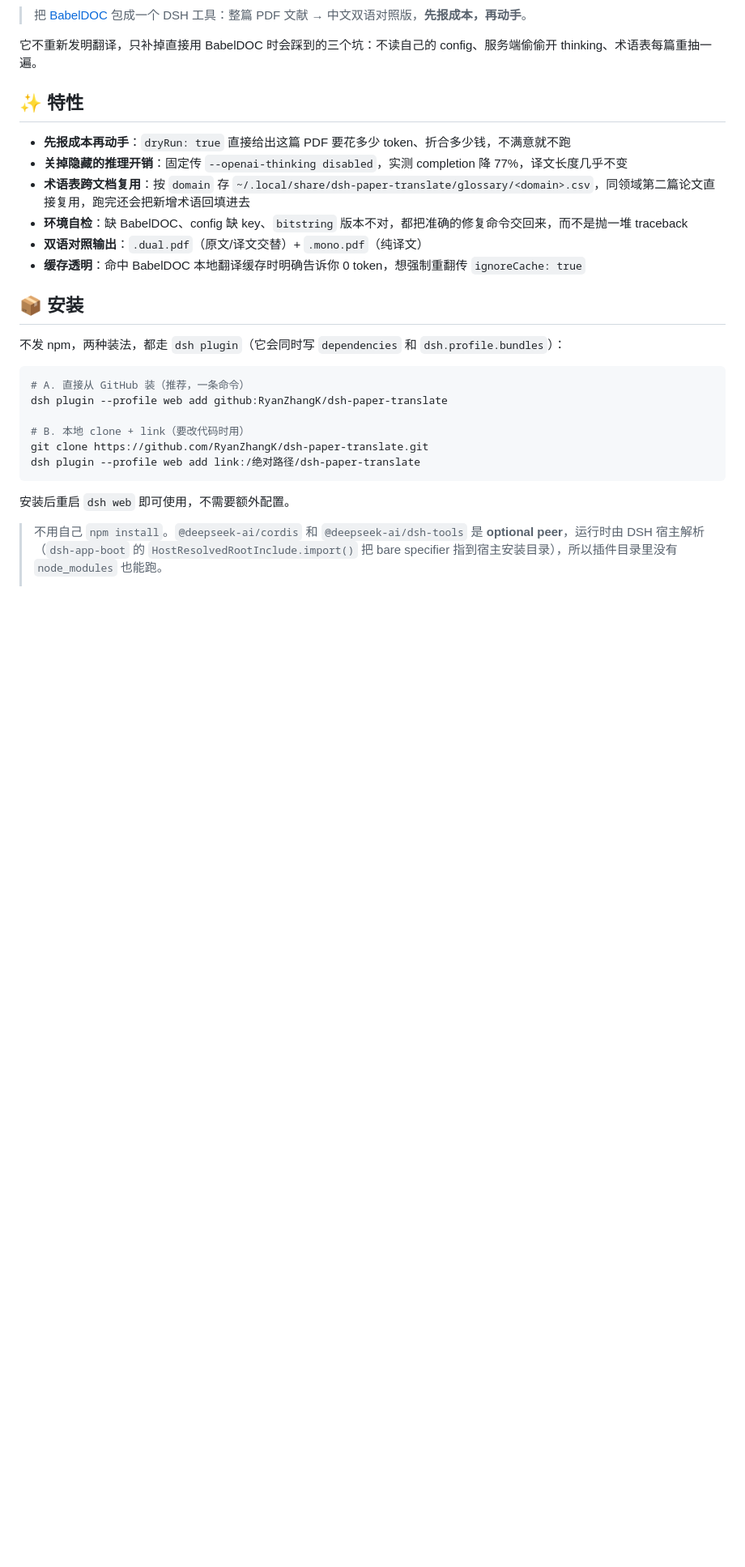
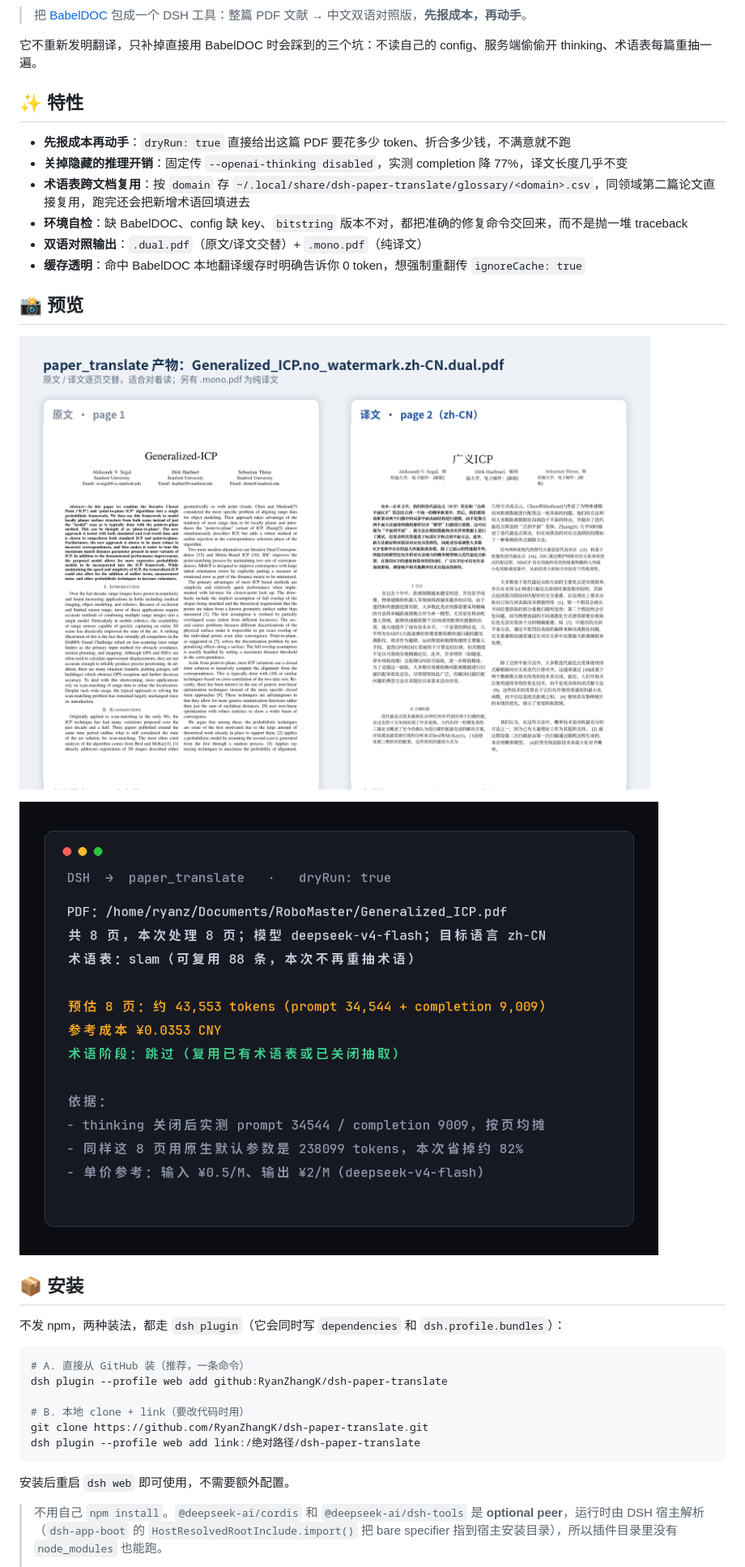
Before and after one commit to RyanZhangK/dsh-paper-translate, a Markdown page: README.md, the part around the change. Shown at 81% size. Drawn GitHub-style; pictures changed too: assets/screenshot-1.png (added), assets/screenshot-2.png (added); blank space fills up the shorter version.

Commit message:
feat: 加市场卡片图标与详情页截图
- assets/icon-{512,180}.png：应用图标（BabelDOC 文档 + 译）
- assets/screenshot-{1,2}.png：真实产物的双语对照页、真实 dryRun 预估输出
- screenshots.json：供插件市场详情页读取

```diff
--- a/README.md
+++ b/README.md
@@ -14,6 +14,12 @@
 - **环境自检**：缺 BabelDOC、config 缺 key、`bitstring` 版本不对，都把准确的修复命令交回来，而不是抛一堆 traceback
 - **双语对照输出**：`.dual.pdf`（原文/译文交替）+ `.mono.pdf`（纯译文）
 - **缓存透明**：命中 BabelDOC 本地翻译缓存时明确告诉你 0 token，想强制重翻传 `ignoreCache: true`
+
+## 📸 预览
+
+![双语对照产物：原文与译文逐页交替](assets/screenshot-1.png)
+
+![dryRun 成本预估输出](assets/screenshot-2.png)
 
 ## 📦 安装
 
```
Also changed, not shown: assets/icon-180.png (added), assets/icon-512.png (added), 3 other files.
